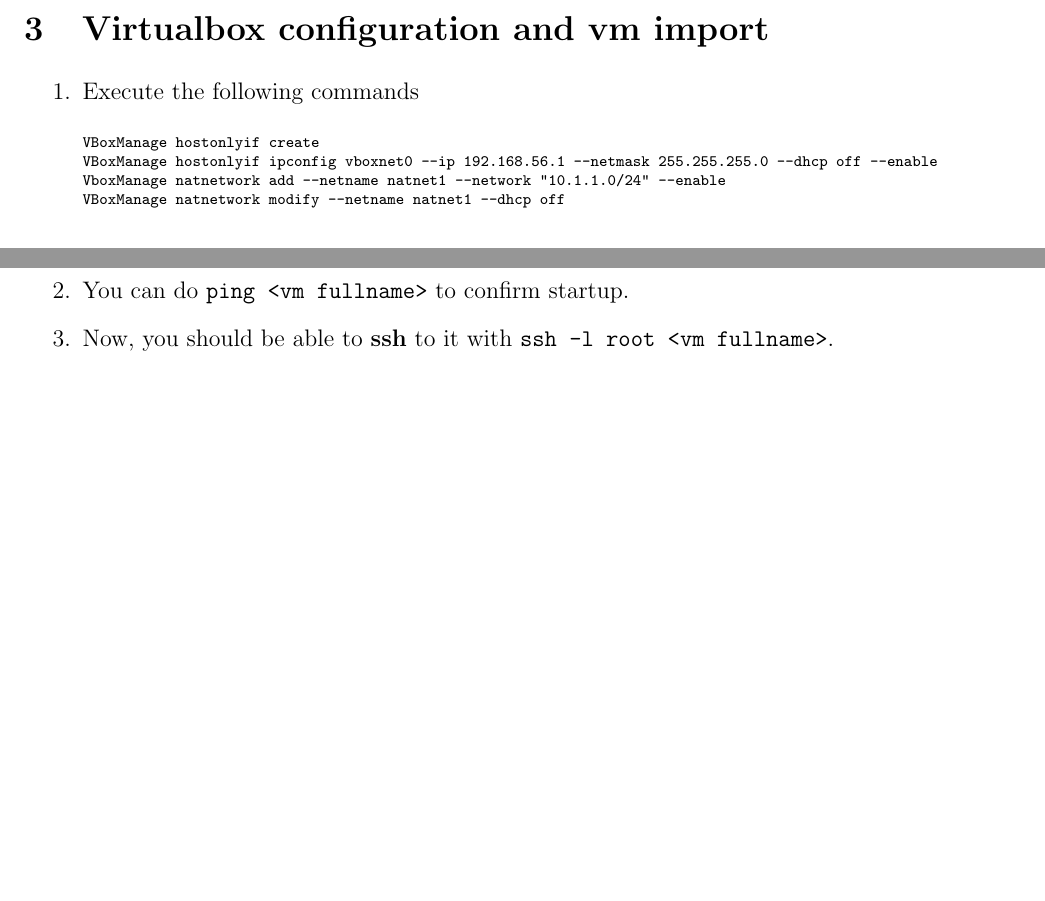
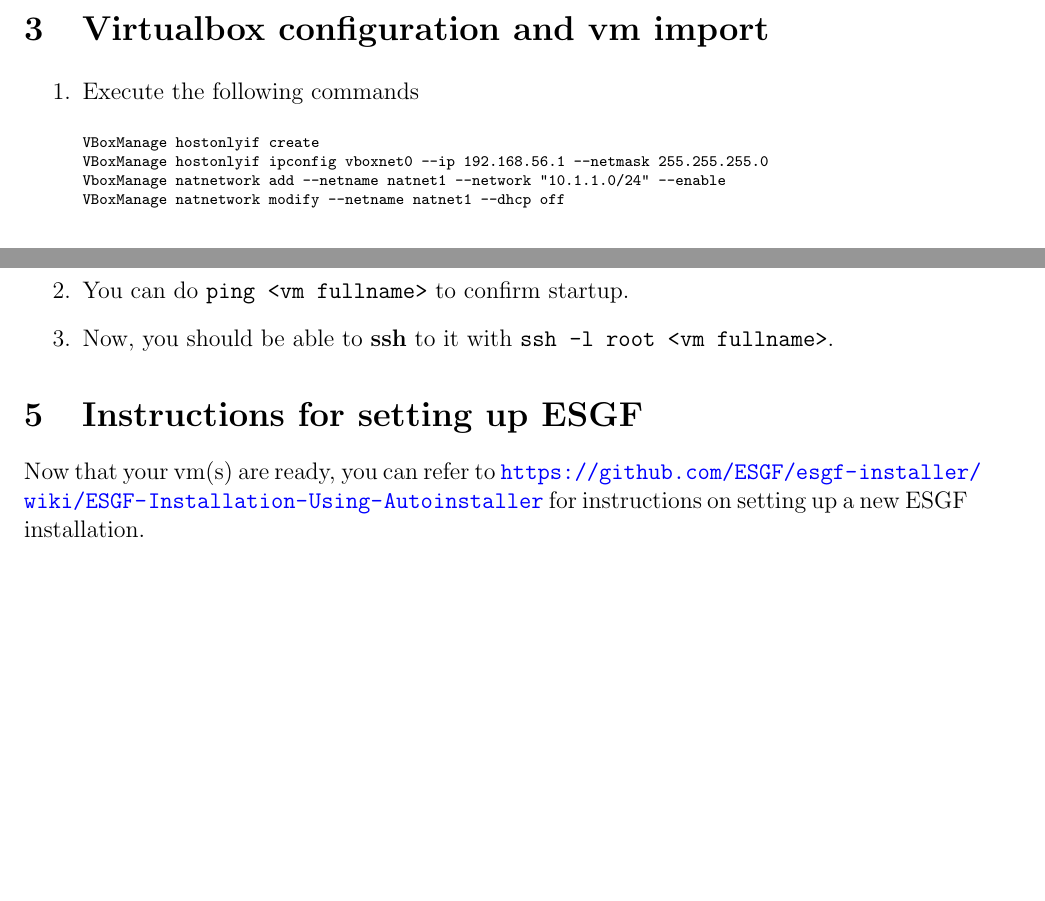
Before and after one commit to snic-nsc/esgfcodesprint, a LaTeX book (docsource/checklist.tex, which reads docsource/doc.tex): two parts of pages 3 and 6 of 6, joined at a grey line, cut so that both start at the same text, the shorter picture padded with empty space. Compiled offline with pdfLaTeX.

Commit message:
fix virtualbox command and add link for setup instructions

```diff
--- a/docsource/doc.tex
+++ b/docsource/doc.tex
@@ -18,7 +18,7 @@
 \begin{tiny}
 \begin{verbatimtab}[4]
 VBoxManage hostonlyif create
-VBoxManage hostonlyif ipconfig vboxnet0 --ip 192.168.56.1 --netmask 255.255.255.0 --dhcp off --enable
+VBoxManage hostonlyif ipconfig vboxnet0 --ip 192.168.56.1 --netmask 255.255.255.0
 VboxManage natnetwork add --netname natnet1 --network "10.1.1.0/24" --enable
 VBoxManage natnetwork modify --netname natnet1 --dhcp off
 \end{verbatimtab}
@@ -135,3 +135,5 @@
 \item You can do \texttt{ping <vm fullname>} to confirm startup.
 \item Now, you should be able to \textbf{ssh} to it with \texttt{ssh -l root <vm fullname>}.
 \end{enumerate}
+\section{Instructions for setting up ESGF}
+Now that your vm(s) are ready, you can refer to \url{https://github.com/ESGF/esgf-installer/wiki/ESGF-Installation-Using-Autoinstaller} for instructions on setting up a new ESGF installation.
```
Also changed, not shown: checklist/checklist.pdf.
